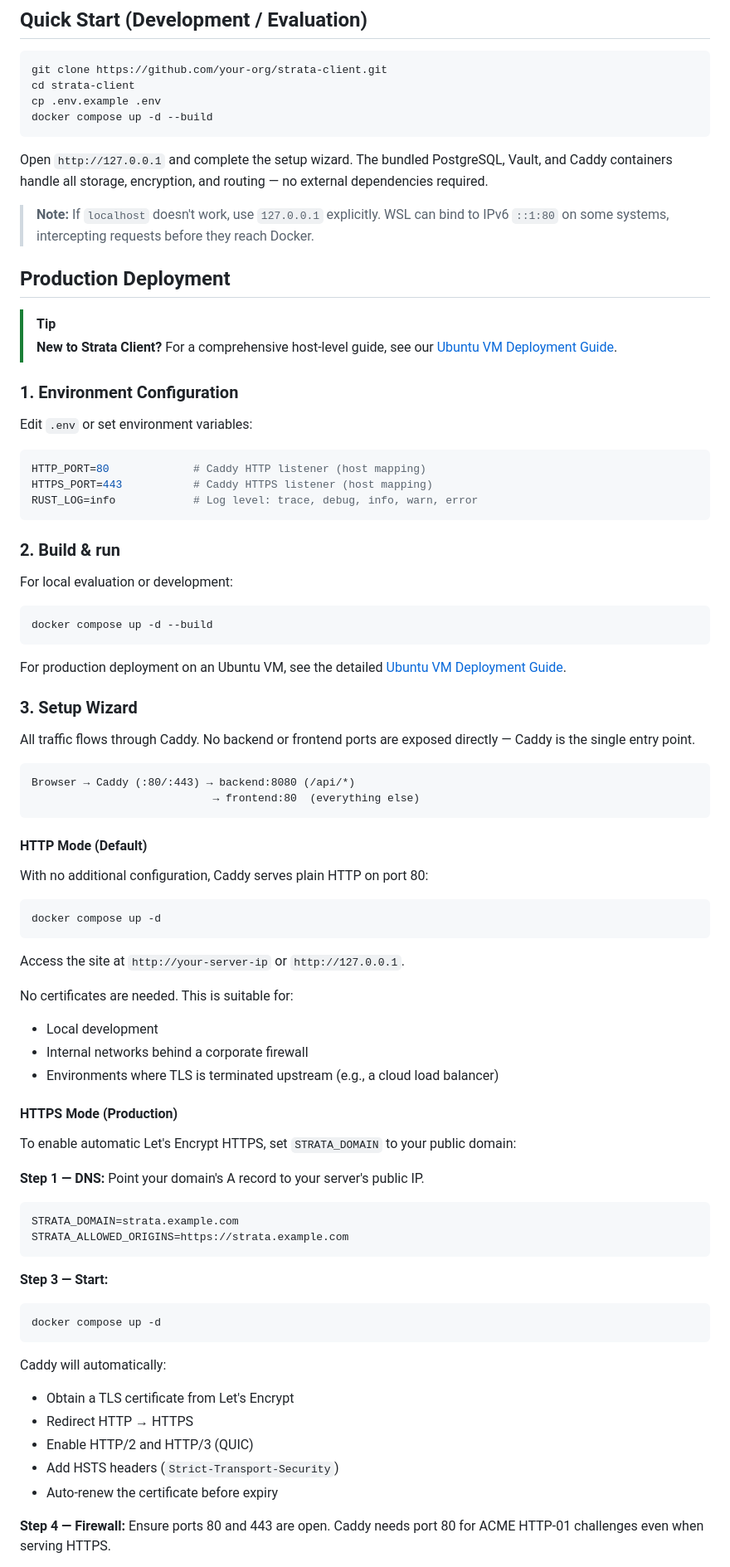
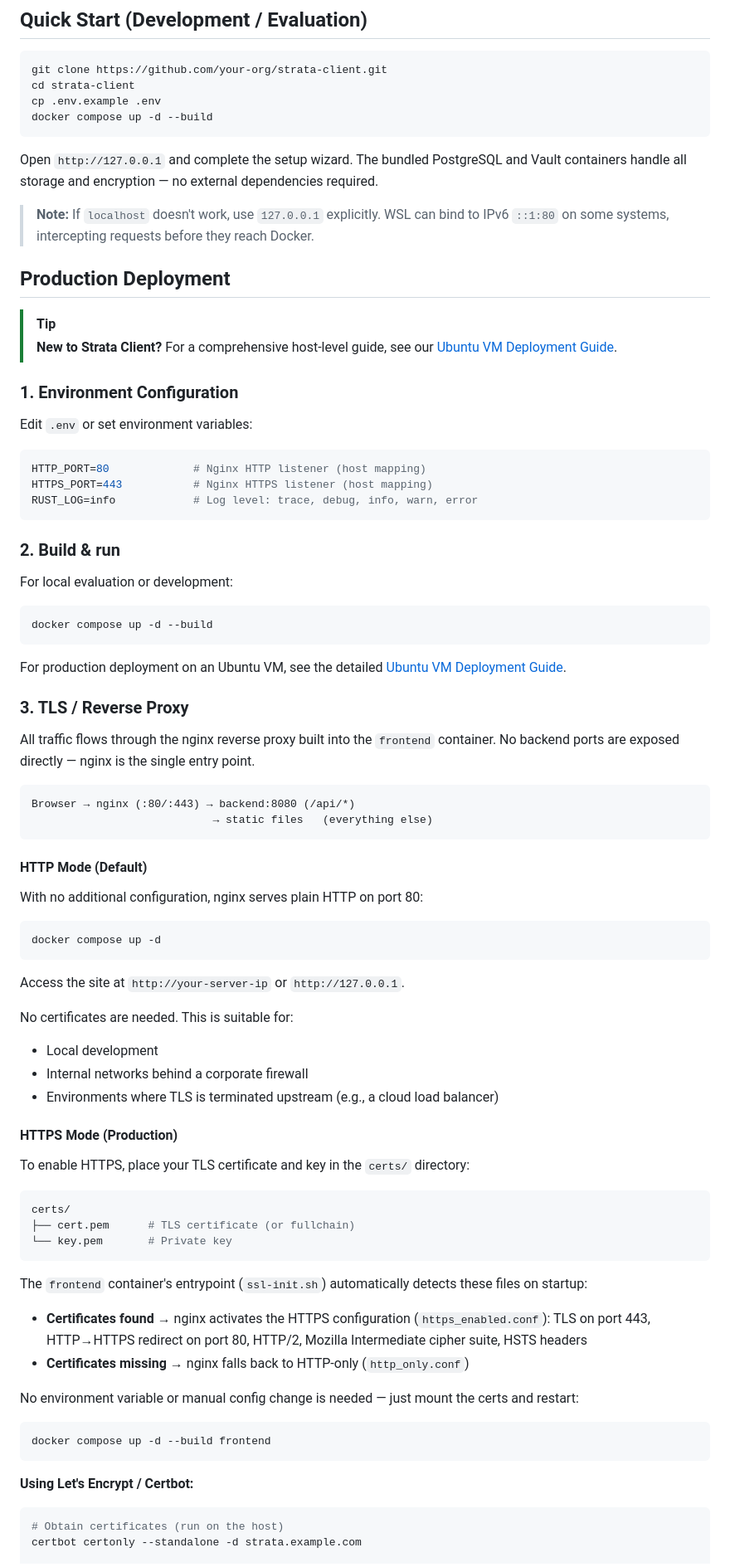
Before and after one commit to Bails309/strata-client, a Markdown page: docs/deployment.md, the part around one of its changes. Shown at 83% size. Drawn GitHub-style.

````diff
--- a/docs/deployment.md
+++ b/docs/deployment.md
@@ -65,7 +64,7 @@ cp .env.example .env
 docker compose up -d --build
 ```
 
-Open `http://127.0.0.1` and complete the setup wizard. The bundled PostgreSQL, Vault, and Caddy containers handle all storage, encryption, and routing — no external dependencies required.
+Open `http://127.0.0.1` and complete the setup wizard. The bundled PostgreSQL and Vault containers handle all storage and encryption — no external dependencies required.
 
 > **Note:** If `localhost` doesn't work, use `127.0.0.1` explicitly. WSL can bind to IPv6 `::1:80` on some systems, intercepting requests before they reach Docker.
 
@@ -79,8 +78,8 @@ Open `http://127.0.0.1` and complete the setup wizard. The bundled PostgreSQL, V
 Edit `.env` or set environment variables:
 
 ```bash
-HTTP_PORT=80             # Caddy HTTP listener (host mapping)
-HTTPS_PORT=443           # Caddy HTTPS listener (host mapping)
+HTTP_PORT=80             # Nginx HTTP listener (host mapping)
+HTTPS_PORT=443           # Nginx HTTPS listener (host mapping)
 RUST_LOG=info            # Log level: trace, debug, info, warn, error
 ```
 
@@ -94,18 +93,18 @@ docker compose up -d --build
 
 For production deployment on an Ubuntu VM, see the detailed [Ubuntu VM Deployment Guide](docs/ubuntu-vm-deployment.md).
 
-### 3. Setup Wizard
+### 3. TLS / Reverse Proxy
 
-All traffic flows through Caddy. No backend or frontend ports are exposed directly — Caddy is the single entry point.
+All traffic flows through the nginx reverse proxy built into the `frontend` container. No backend ports are exposed directly — nginx is the single entry point.
 
 ```
-Browser → Caddy (:80/:443) → backend:8080 (/api/*)
-                            → frontend:80  (everything else)
+Browser → nginx (:80/:443) → backend:8080 (/api/*)
+                            → static files   (everything else)
 ```
 
 #### HTTP Mode (Default)
 
-With no additional configuration, Caddy serves plain HTTP on port 80:
+With no additional configuration, nginx serves plain HTTP on port 80:
 
 ```bash
 docker compose up -d
@@ -120,27 +119,27 @@ No certificates are needed. This is suitable for:
 
 #### HTTPS Mode (Production)
 
-To enable automatic Let's Encrypt HTTPS, set `STRATA_DOMAIN` to your public domain:
-
-**Step 1 — DNS:** Point your domain's A record to your server's public IP.
+To enable HTTPS, place your TLS certificate and key in the `certs/` directory:
 
 ```bash
-STRATA_DOMAIN=strata.example.com
-STRATA_ALLOWED_ORIGINS=https://strata.example.com
+certs/
+├── cert.pem      # TLS certificate (or fullchain)
+└── key.pem       # Private key
 ```
 
-**Step 3 — Start:**
+The `frontend` container's entrypoint (`ssl-init.sh`) automatically detects these files on startup:
+- **Certificates found** → nginx activates the HTTPS configuration (`https_enabled.conf`): TLS on port 443, HTTP→HTTPS redirect on port 80, HTTP/2, Mozilla Intermediate cipher suite, HSTS headers
+- **Certificates missing** → nginx falls back to HTTP-only (`http_only.conf`)
+
+No environment variable or manual config change is needed — just mount the certs and restart:
 
 ```bash
-docker compose up -d
+docker compose up -d --build frontend
 ```
 
-Caddy will automatically:
-- Obtain a TLS certificate from Let's Encrypt
-- Redirect HTTP → HTTPS
-- Enable HTTP/2 and HTTP/3 (QUIC)
-- Add HSTS headers (`Strict-Transport-Security`)
-- Auto-renew the certificate before expiry
+**Using Let's Encrypt / Certbot:**
 
-**Step 4 — Firewall:** Ensure ports 80 and 443 are open. Caddy needs port 80 for ACME HTTP-01 challenges even when serving HTTPS.
+```bash
+# Obtain certificates (run on the host)
+certbot certonly --standalone -d strata.example.com
 
````
Also changed, not shown: other parts of docs/deployment.md (+93 -22 lines).
